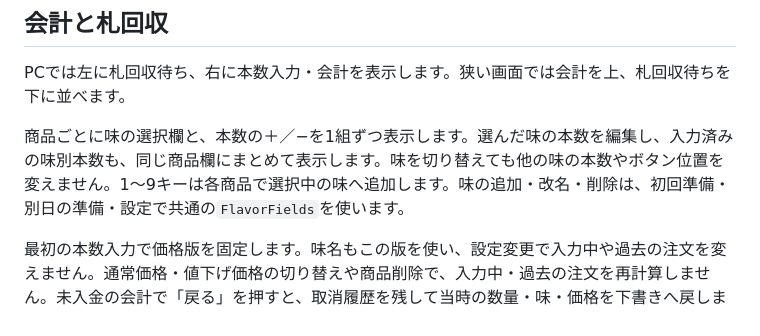
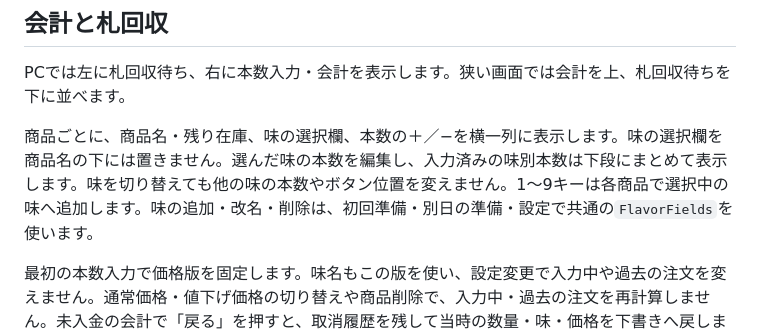
Before and after one commit to 97kuek/yakitoriningen, a Markdown page: docs/frontend.md, the part around the change. Drawn GitHub-style.

Commit message:
fix: align flavor selection beside product quantities

```diff
--- a/docs/frontend.md
+++ b/docs/frontend.md
@@ -45,7 +45,7 @@ updated: "2026-11-08"
 
 PCでは左に札回収待ち、右に本数入力・会計を表示します。狭い画面では会計を上、札回収待ちを下に並べます。
 
-商品ごとに味の選択欄と、本数の＋／−を1組ずつ表示します。選んだ味の本数を編集し、入力済みの味別本数も、同じ商品欄にまとめて表示します。味を切り替えても他の味の本数やボタン位置を変えません。1〜9キーは各商品で選択中の味へ追加します。味の追加・改名・削除は、初回準備・別日の準備・設定で共通の`FlavorFields`を使います。
+商品ごとに、商品名・残り在庫、味の選択欄、本数の＋／−を横一列に表示します。味の選択欄を商品名の下には置きません。選んだ味の本数を編集し、入力済みの味別本数は下段にまとめて表示します。味を切り替えても他の味の本数やボタン位置を変えません。1〜9キーは各商品で選択中の味へ追加します。味の追加・改名・削除は、初回準備・別日の準備・設定で共通の`FlavorFields`を使います。
 
 最初の本数入力で価格版を固定します。味名もこの版を使い、設定変更で入力中や過去の注文を変えません。通常価格・値下げ価格の切り替えや商品削除で、入力中・過去の注文を再計算しません。未入金の会計で「戻る」を押すと、取消履歴を残して当時の数量・味・価格を下書きへ戻します。味の記録がない旧注文を修正する場合、元の本数は「味指定なし」に残します。
 
```
Also changed, not shown: docs/images/accounting.png, 2 other files.
